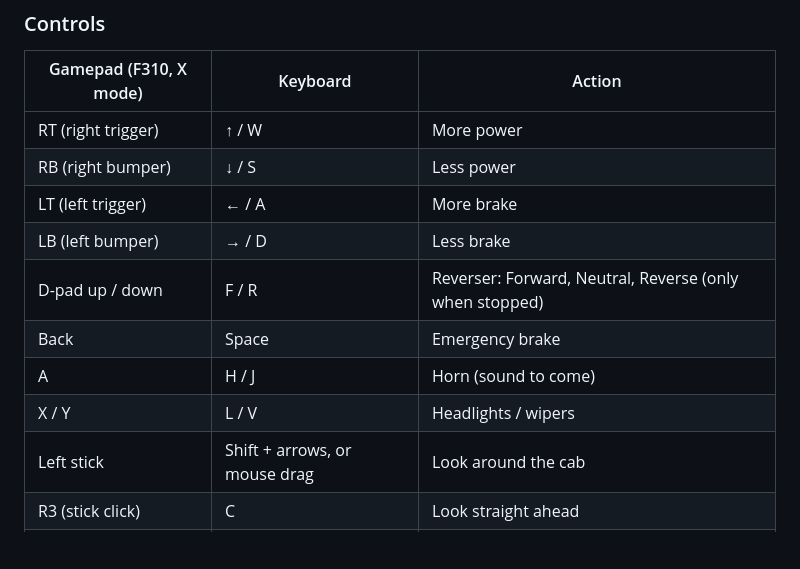
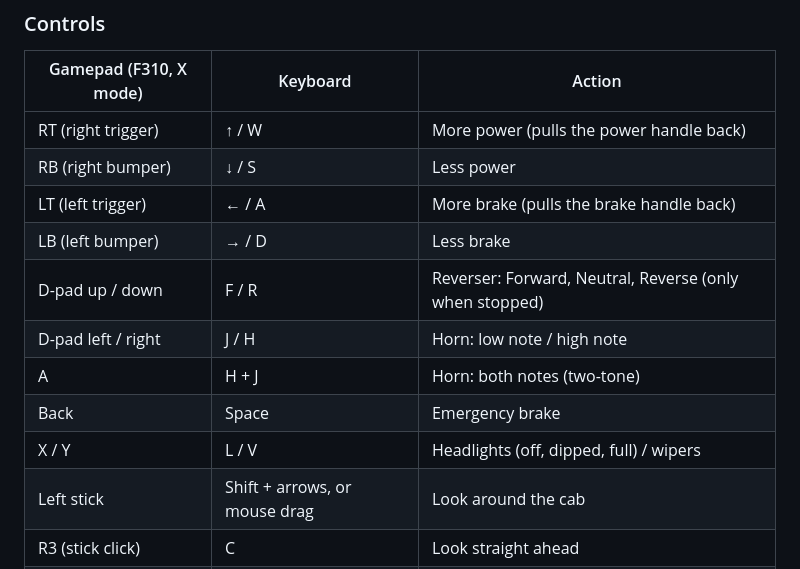
Before and after one commit to BrendanJamesLynskey/JW, a Markdown page: README.md, the part around one of its changes. GitHub-like rendering; blank space fills up the shorter version.

Commit message:
Update the Class 47 Cab Simulator entry: curved 14-mile route, real cab, horn
Co-Authored-By: Claude Sonnet 5 <noreply@anthropic.com>

```diff
--- a/README.md
+++ b/README.md
@@ -135,14 +135,15 @@ A first-person British diesel driving simulator: you sit in the cab of Class 47
 
 | Gamepad (F310, X mode) | Keyboard | Action |
 |-----|-----|--------|
-| RT (right trigger) | ↑ / W | More power |
+| RT (right trigger) | ↑ / W | More power (pulls the power handle back) |
 | RB (right bumper) | ↓ / S | Less power |
-| LT (left trigger) | ← / A | More brake |
+| LT (left trigger) | ← / A | More brake (pulls the brake handle back) |
 | LB (left bumper) | → / D | Less brake |
 | D-pad up / down | F / R | Reverser: Forward, Neutral, Reverse (only when stopped) |
+| D-pad left / right | J / H | Horn: low note / high note |
+| A | H + J | Horn: both notes (two-tone) |
 | Back | Space | Emergency brake |
-| A | H / J | Horn (sound to come) |
-| X / Y | L / V | Headlights / wipers |
+| X / Y | L / V | Headlights (off, dipped, full) / wipers |
 | Left stick | Shift + arrows, or mouse drag | Look around the cab |
 | R3 (stick click) | C | Look straight ahead |
 | Start | P / Esc | Pause |
```
Also changed, not shown: other parts of README.md (+1 -1 lines).
